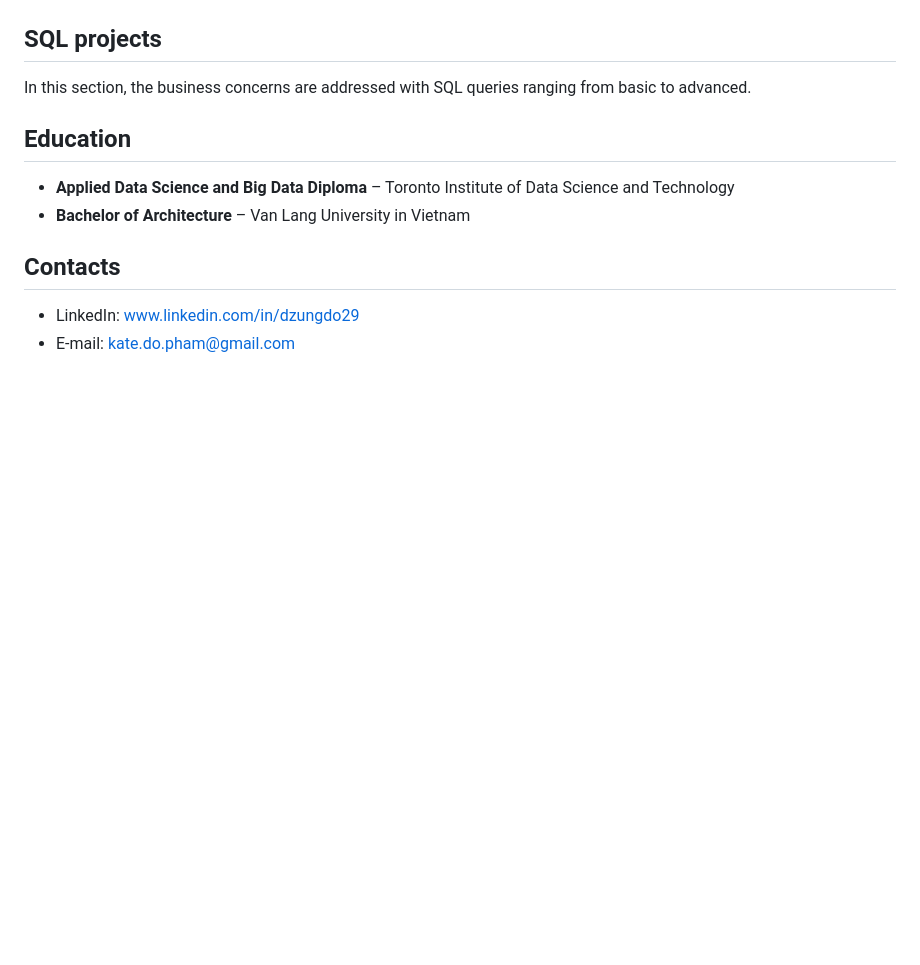
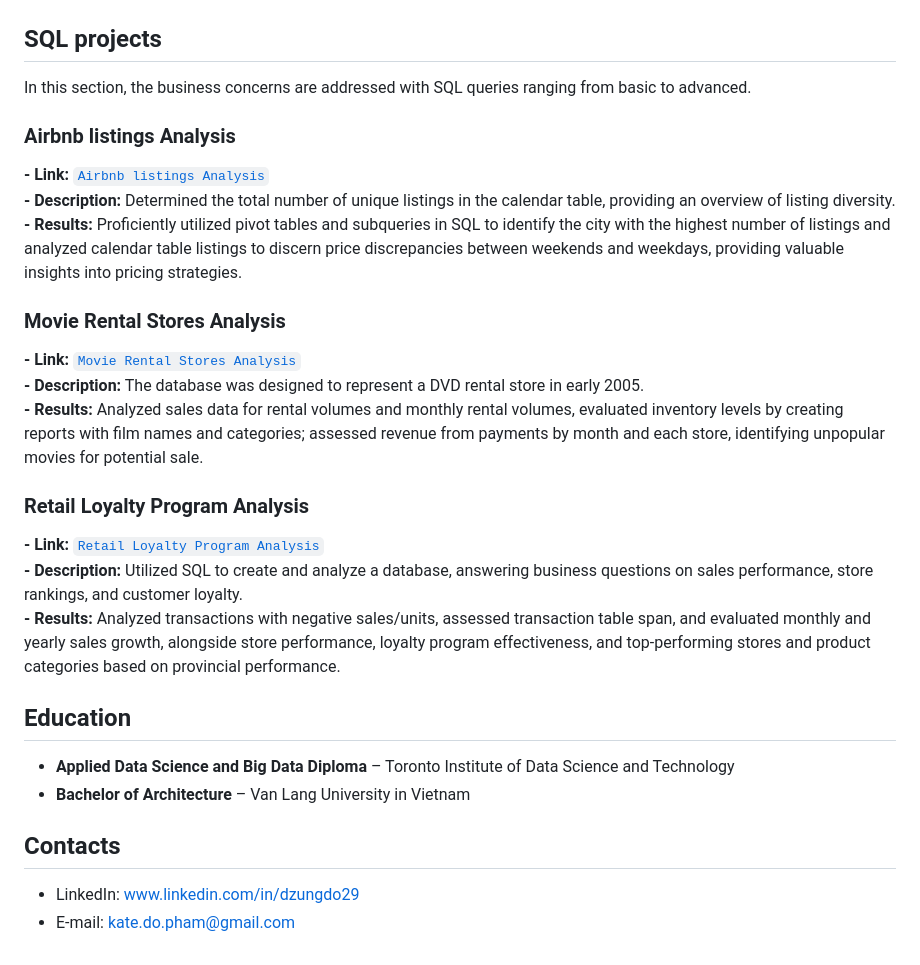
Before and after one commit to DzungDo82/portfolio.github.io, a Markdown page: README.md, the part around the change. GitHub-like rendering; blank space fills up the shorter version.

```diff
--- a/README.md
+++ b/README.md
@@ -98,6 +98,21 @@ In this section, you can take a tour to explore some of my visualization project
 ## SQL projects
 In this section, the business concerns are addressed with SQL queries ranging from basic to advanced.
 
+### Airbnb listings Analysis
+**- Link:** [`Airbnb listings Analysis`](https://github.com/DzungDo82/SQL_Airbnb) <br>
+**- Description:** Determined the total number of unique listings in the calendar table, providing an overview of listing diversity.<br>
+**- Results:** Proficiently utilized pivot tables and subqueries in SQL to identify the city with the highest number of listings and analyzed calendar table listings to discern price discrepancies between weekends and weekdays, providing valuable insights into pricing strategies.
+
+### Movie Rental Stores Analysis
+**- Link:** [`Movie Rental Stores Analysis`](https://github.com/DzungDo82/SQL_Movie) <br>
+**- Description:** The database was designed to represent a DVD rental store in early 2005.<br>
+**- Results:** Analyzed sales data for rental volumes and monthly rental volumes, evaluated inventory levels by creating reports with film names and categories; assessed revenue from payments by month and each store, identifying unpopular movies for potential sale.
+
+### Retail Loyalty Program Analysis
+**- Link:** [`Retail Loyalty Program Analysis`](https://github.com/DzungDo82/SQL_Loyalty) <br>
+**- Description:** Utilized SQL to create and analyze a database, answering business questions on sales performance, store rankings, and customer loyalty.<br>
+**- Results:** Analyzed transactions with negative sales/units, assessed transaction table span, and evaluated monthly and yearly sales growth, alongside store performance, loyalty program effectiveness, and top-performing stores and product categories based on provincial performance.
+
 ## Education
 - **Applied Data Science and Big Data Diploma** – Toronto Institute of Data Science and Technology<br>
 - **Bachelor of Architecture** – Van Lang University in Vietnam
```
